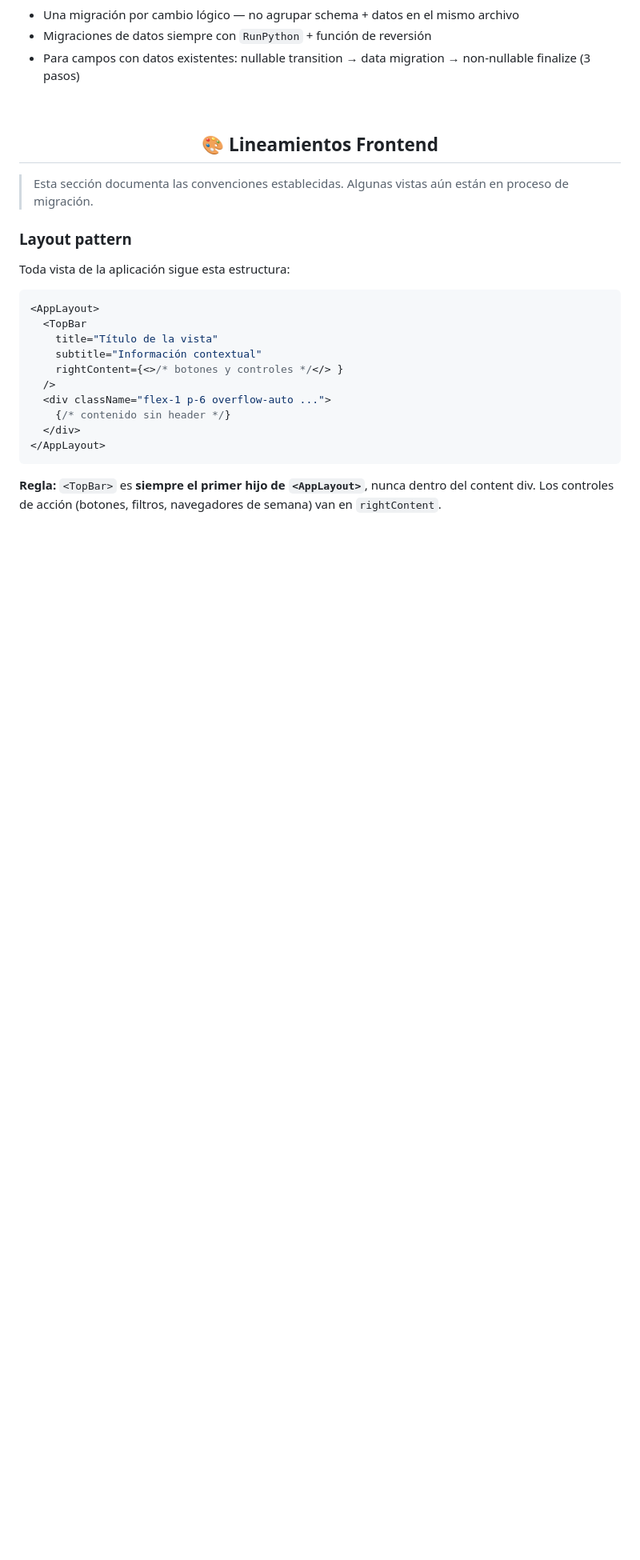
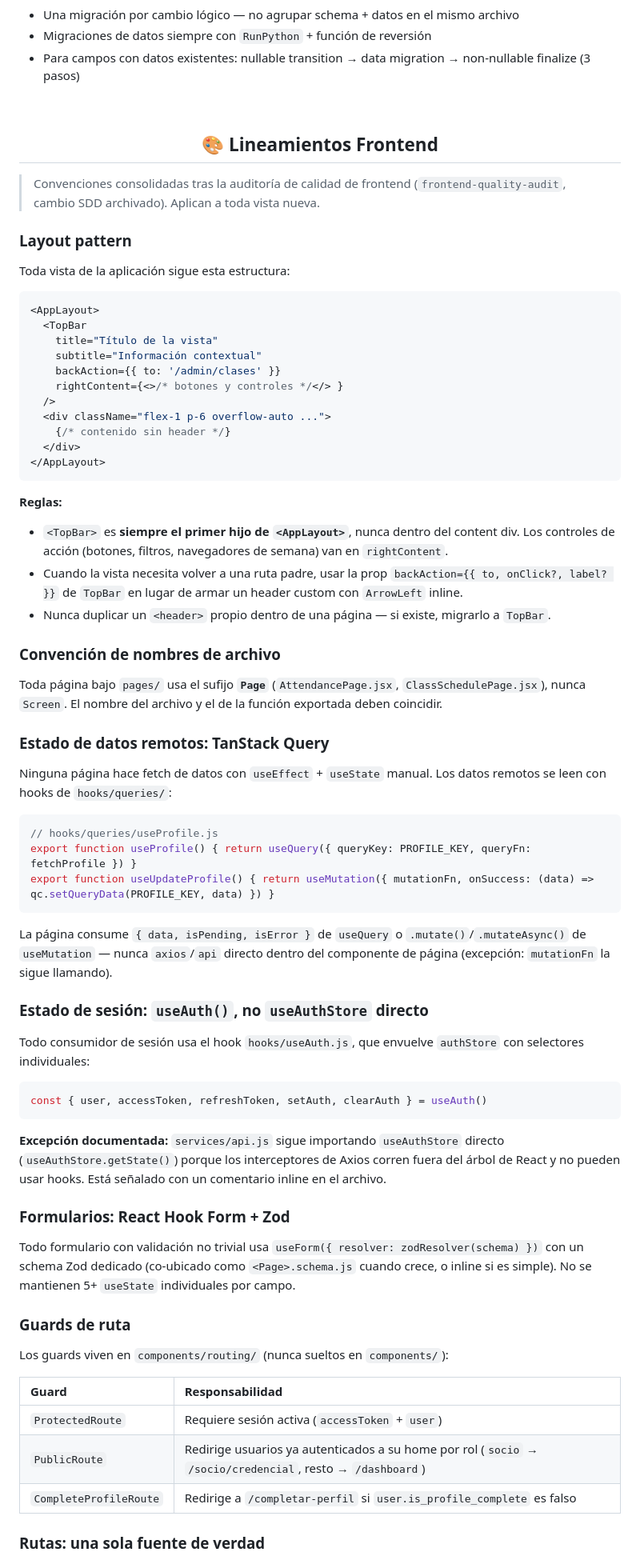
Before and after one commit to Winnie-The-POO-ARGBroker/Winnie-The-Gym, a Markdown page: README.md, the part around one of its changes. Shown at 80% size. Rendered like a GitHub page; blank space fills up the shorter version.

Commit message:
docs(readme): document frontend-quality-audit architecture decisions and conventions

````diff
--- a/README.md
+++ b/README.md
@@ -226,7 +229,7 @@ El proyecto usa una convención **bilingüe documentada**:
 
 <h2 align='center'>🎨 Lineamientos Frontend</h2>
 
-> Esta sección documenta las convenciones establecidas. Algunas vistas aún están en proceso de migración.
+> Convenciones consolidadas tras la auditoría de calidad de frontend (`frontend-quality-audit`, cambio SDD archivado). Aplican a toda vista nueva.
 
 ### Layout pattern
 
@@ -237,6 +240,7 @@ Toda vista de la aplicación sigue esta estructura:
   <TopBar
     title="Título de la vista"
     subtitle="Información contextual"
+    backAction={{ to: '/admin/clases' }}
     rightContent={<>/* botones y controles */</> }
   />
   <div className="flex-1 p-6 overflow-auto ...">
@@ -245,4 +249,50 @@ Toda vista de la aplicación sigue esta estructura:
 </AppLayout>
 ```
 
-**Regla:** `<TopBar>` es **siempre el primer hijo de `<AppLayout>`**, nunca dentro del content div. Los controles de acción (botones, filtros, navegadores de semana) van en `rightContent`.
+**Reglas:**
+- `<TopBar>` es **siempre el primer hijo de `<AppLayout>`**, nunca dentro del content div. Los controles de acción (botones, filtros, navegadores de semana) van en `rightContent`.
+- Cuando la vista necesita volver a una ruta padre, usar la prop `backAction={{ to, onClick?, label? }}` de `TopBar` en lugar de armar un header custom con `ArrowLeft` inline.
+- Nunca duplicar un `<header>` propio dentro de una página — si existe, migrarlo a `TopBar`.
+
+### Convención de nombres de archivo
+
+Toda página bajo `pages/` usa el sufijo **`Page`** (`AttendancePage.jsx`, `ClassSchedulePage.jsx`), nunca `Screen`. El nombre del archivo y el de la función exportada deben coincidir.
+
+### Estado de datos remotos: TanStack Query
+
+Ninguna página hace fetch de datos con `useEffect` + `useState` manual. Los datos remotos se leen con hooks de `hooks/queries/`:
+
+```js
+// hooks/queries/useProfile.js
+export function useProfile() { return useQuery({ queryKey: PROFILE_KEY, queryFn: fetchProfile }) }
+export function useUpdateProfile() { return useMutation({ mutationFn, onSuccess: (data) => qc.setQueryData(PROFILE_KEY, data) }) }
+```
+
+La página consume `{ data, isPending, isError }` de `useQuery` o `.mutate()`/`.mutateAsync()` de `useMutation` — nunca `axios`/`api` directo dentro del componente de página (excepción: `mutationFn` la sigue llamando).
+
+### Estado de sesión: `useAuth()`, no `useAuthStore` directo
+
+Todo consumidor de sesión usa el hook `hooks/useAuth.js`, que envuelve `authStore` con selectores individuales:
+
+```js
+const { user, accessToken, refreshToken, setAuth, clearAuth } = useAuth()
+```
+
+**Excepción documentada:** `services/api.js` sigue importando `useAuthStore` directo (`useAuthStore.getState()`) porque los interceptores de Axios corren fuera del árbol de React y no pueden usar hooks. Está señalado con un comentario inline en el archivo.
+
+### Formularios: React Hook Form + Zod
+
+Todo formulario con validación no trivial usa `useForm({ resolver: zodResolver(schema) })` con un schema Zod dedicado (co-ubicado como `<Page>.schema.js` cuando crece, o inline si es simple). No se mantienen 5+ `useState` individuales por campo.
+
+### Guards de ruta
+
+Los guards viven en `components/routing/` (nunca sueltos en `components/`):
+
+| Guard | Responsabilidad |
+|:---|:---|
+| `ProtectedRoute` | Requiere sesión activa (`accessToken` + `user`) |
+| `PublicRoute` | Redirige usuarios ya autenticados a su home por rol (`socio` → `/socio/credencial`, resto → `/dashboard`) |
+| `CompleteProfileRoute` | Redirige a `/completar-perfil` si `user.is_profile_complete` es falso |
+
+### Rutas: una sola fuente de verdad
+
````
Also changed, not shown: other parts of README.md (+43 -15 lines).
